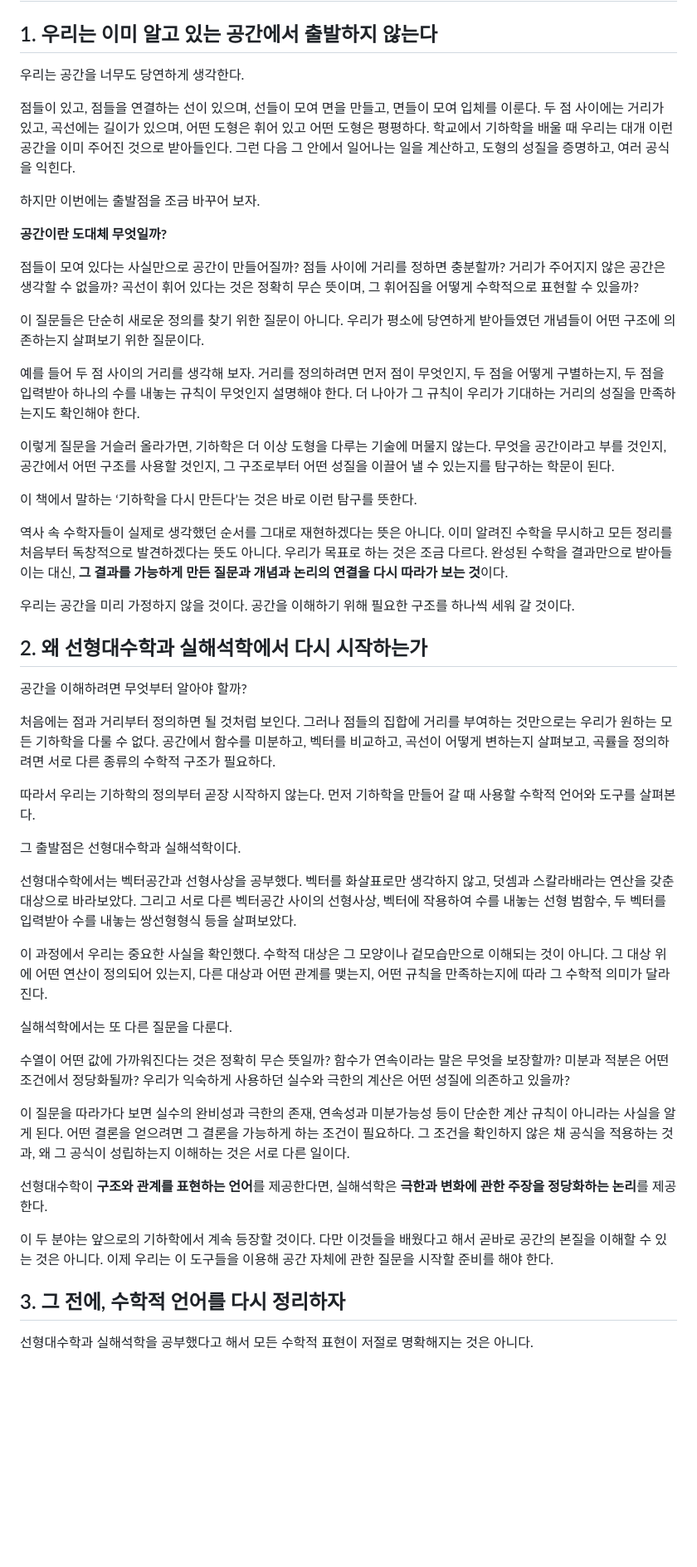
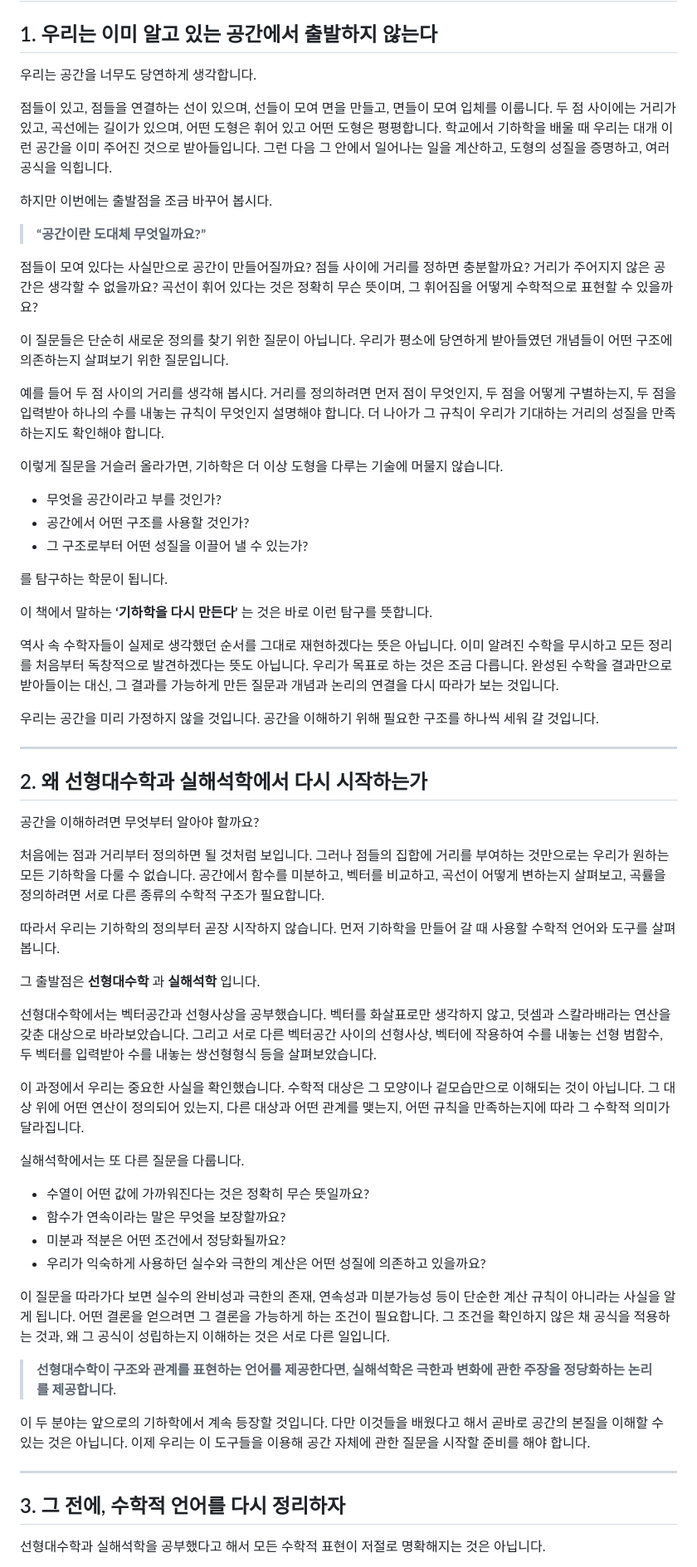
Before and after one commit to eggplan-choi/md-viewer, a Markdown page: docs/서문.md, the part around one of its changes. Shown at 83% size. Rendered like a GitHub page; blank space fills up the shorter version.

```diff
--- a/docs/서문.md
+++ b/docs/서문.md
@@ -2,53 +2,66 @@
 
 ## 1. 우리는 이미 알고 있는 공간에서 출발하지 않는다
 
-우리는 공간을 너무도 당연하게 생각한다.
+우리는 공간을 너무도 당연하게 생각합니다.
 
-점들이 있고, 점들을 연결하는 선이 있으며, 선들이 모여 면을 만들고, 면들이 모여 입체를 이룬다. 두 점 사이에는 거리가 있고, 곡선에는 길이가 있으며, 어떤 도형은 휘어 있고 어떤 도형은 평평하다. 학교에서 기하학을 배울 때 우리는 대개 이런 공간을 이미 주어진 것으로 받아들인다. 그런 다음 그 안에서 일어나는 일을 계산하고, 도형의 성질을 증명하고, 여러 공식을 익힌다.
+점들이 있고, 점들을 연결하는 선이 있으며, 선들이 모여 면을 만들고, 면들이 모여 입체를 이룹니다. 두 점 사이에는 거리가 있고, 곡선에는 길이가 있으며, 어떤 도형은 휘어 있고 어떤 도형은 평평합니다. 학교에서 기하학을 배울 때 우리는 대개 이런 공간을 이미 주어진 것으로 받아들입니다. 그런 다음 그 안에서 일어나는 일을 계산하고, 도형의 성질을 증명하고, 여러 공식을 익힙니다.
 
-하지만 이번에는 출발점을 조금 바꾸어 보자.
+하지만 이번에는 출발점을 조금 바꾸어 봅시다.
 
-**공간이란 도대체 무엇일까?**
+> **“공간이란 도대체 무엇일까요?”**
 
-점들이 모여 있다는 사실만으로 공간이 만들어질까? 점들 사이에 거리를 정하면 충분할까? 거리가 주어지지 않은 공간은 생각할 수 없을까? 곡선이 휘어 있다는 것은 정확히 무슨 뜻이며, 그 휘어짐을 어떻게 수학적으로 표현할 수 있을까?
+점들이 모여 있다는 사실만으로 공간이 만들어질까요? 점들 사이에 거리를 정하면 충분할까요? 거리가 주어지지 않은 공간은 생각할 수 없을까요? 곡선이 휘어 있다는 것은 정확히 무슨 뜻이며, 그 휘어짐을 어떻게 수학적으로 표현할 수 있을까요?
 
-이 질문들은 단순히 새로운 정의를 찾기 위한 질문이 아니다. 우리가 평소에 당연하게 받아들였던 개념들이 어떤 구조에 의존하는지 살펴보기 위한 질문이다.
+이 질문들은 단순히 새로운 정의를 찾기 위한 질문이 아닙니다. 우리가 평소에 당연하게 받아들였던 개념들이 어떤 구조에 의존하는지 살펴보기 위한 질문입니다.
 
-예를 들어 두 점 사이의 거리를 생각해 보자. 거리를 정의하려면 먼저 점이 무엇인지, 두 점을 어떻게 구별하는지, 두 점을 입력받아 하나의 수를 내놓는 규칙이 무엇인지 설명해야 한다. 더 나아가 그 규칙이 우리가 기대하는 거리의 성질을 만족하는지도 확인해야 한다.
+예를 들어 두 점 사이의 거리를 생각해 봅시다. 거리를 정의하려면 먼저 점이 무엇인지, 두 점을 어떻게 구별하는지, 두 점을 입력받아 하나의 수를 내놓는 규칙이 무엇인지 설명해야 합니다. 더 나아가 그 규칙이 우리가 기대하는 거리의 성질을 만족하는지도 확인해야 합니다.
 
-이렇게 질문을 거슬러 올라가면, 기하학은 더 이상 도형을 다루는 기술에 머물지 않는다. 무엇을 공간이라고 부를 것인지, 공간에서 어떤 구조를 사용할 것인지, 그 구조로부터 어떤 성질을 이끌어 낼 수 있는지를 탐구하는 학문이 된다.
+이렇게 질문을 거슬러 올라가면, 기하학은 더 이상 도형을 다루는 기술에 머물지 않습니다.
 
-이 책에서 말하는 ‘기하학을 다시 만든다’는 것은 바로 이런 탐구를 뜻한다.
+- 무엇을 공간이라고 부를 것인가?
+- 공간에서 어떤 구조를 사용할 것인가?
+- 그 구조로부터 어떤 성질을 이끌어 낼 수 있는가?
 
-역사 속 수학자들이 실제로 생각했던 순서를 그대로 재현하겠다는 뜻은 아니다. 이미 알려진 수학을 무시하고 모든 정리를 처음부터 독창적으로 발견하겠다는 뜻도 아니다. 우리가 목표로 하는 것은 조금 다르다. 완성된 수학을 결과만으로 받아들이는 대신, **그 결과를 가능하게 만든 질문과 개념과 논리의 연결을 다시 따라가 보는 것**이다.
+를 탐구하는 학문이 됩니다.
 
-우리는 공간을 미리 가정하지 않을 것이다. 공간을 이해하기 위해 필요한 구조를 하나씩 세워 갈 것이다.
+이 책에서 말하는 **‘기하학을 다시 만든다’** 는 것은 바로 이런 탐구를 뜻합니다.
+
+역사 속 수학자들이 실제로 생각했던 순서를 그대로 재현하겠다는 뜻은 아닙니다. 이미 알려진 수학을 무시하고 모든 정리를 처음부터 독창적으로 발견하겠다는 뜻도 아닙니다. 우리가 목표로 하는 것은 조금 다릅니다. 완성된 수학을 결과만으로 받아들이는 대신, 그 결과를 가능하게 만든 질문과 개념과 논리의 연결을 다시 따라가 보는 것입니다.
+
+우리는 공간을 미리 가정하지 않을 것입니다. 공간을 이해하기 위해 필요한 구조를 하나씩 세워 갈 것입니다.
+
+---
 
 ## 2. 왜 선형대수학과 실해석학에서 다시 시작하는가
 
-공간을 이해하려면 무엇부터 알아야 할까?
+공간을 이해하려면 무엇부터 알아야 할까요?
 
-처음에는 점과 거리부터 정의하면 될 것처럼 보인다. 그러나 점들의 집합에 거리를 부여하는 것만으로는 우리가 원하는 모든 기하학을 다룰 수 없다. 공간에서 함수를 미분하고, 벡터를 비교하고, 곡선이 어떻게 변하는지 살펴보고, 곡률을 정의하려면 서로 다른 종류의 수학적 구조가 필요하다.
+처음에는 점과 거리부터 정의하면 될 것처럼 보입니다. 그러나 점들의 집합에 거리를 부여하는 것만으로는 우리가 원하는 모든 기하학을 다룰 수 없습니다. 공간에서 함수를 미분하고, 벡터를 비교하고, 곡선이 어떻게 변하는지 살펴보고, 곡률을 정의하려면 서로 다른 종류의 수학적 구조가 필요합니다.
 
-따라서 우리는 기하학의 정의부터 곧장 시작하지 않는다. 먼저 기하학을 만들어 갈 때 사용할 수학적 언어와 도구를 살펴본다.
+따라서 우리는 기하학의 정의부터 곧장 시작하지 않습니다. 먼저 기하학을 만들어 갈 때 사용할 수학적 언어와 도구를 살펴봅니다.
 
-그 출발점은 선형대수학과 실해석학이다.
+그 출발점은 **선형대수학** 과 **실해석학** 입니다.
 
-선형대수학에서는 벡터공간과 선형사상을 공부했다. 벡터를 화살표로만 생각하지 않고, 덧셈과 스칼라배라는 연산을 갖춘 대상으로 바라보았다. 그리고 서로 다른 벡터공간 사이의 선형사상, 벡터에 작용하여 수를 내놓는 선형 범함수, 두 벡터를 입력받아 수를 내놓는 쌍선형형식 등을 살펴보았다.
+선형대수학에서는 벡터공간과 선형사상을 공부했습니다. 벡터를 화살표로만 생각하지 않고, 덧셈과 스칼라배라는 연산을 갖춘 대상으로 바라보았습니다. 그리고 서로 다른 벡터공간 사이의 선형사상, 벡터에 작용하여 수를 내놓는 선형 범함수, 두 벡터를 입력받아 수를 내놓는 쌍선형형식 등을 살펴보았습니다.
 
-이 과정에서 우리는 중요한 사실을 확인했다. 수학적 대상은 그 모양이나 겉모습만으로 이해되는 것이 아니다. 그 대상 위에 어떤 연산이 정의되어 있는지, 다른 대상과 어떤 관계를 맺는지, 어떤 규칙을 만족하는지에 따라 그 수학적 의미가 달라진다.
+이 과정에서 우리는 중요한 사실을 확인했습니다. 수학적 대상은 그 모양이나 겉모습만으로 이해되는 것이 아닙니다. 그 대상 위에 어떤 연산이 정의되어 있는지, 다른 대상과 어떤 관계를 맺는지, 어떤 규칙을 만족하는지에 따라 그 수학적 의미가 달라집니다.
 
-실해석학에서는 또 다른 질문을 다룬다.
+실해석학에서는 또 다른 질문을 다룹니다.
 
-수열이 어떤 값에 가까워진다는 것은 정확히 무슨 뜻일까? 함수가 연속이라는 말은 무엇을 보장할까? 미분과 적분은 어떤 조건에서 정당화될까? 우리가 익숙하게 사용하던 실수와 극한의 계산은 어떤 성질에 의존하고 있을까?
+- 수열이 어떤 값에 가까워진다는 것은 정확히 무슨 뜻일까요?
+- 함수가 연속이라는 말은 무엇을 보장할까요?
+- 미분과 적분은 어떤 조건에서 정당화될까요?
+- 우리가 익숙하게 사용하던 실수와 극한의 계산은 어떤 성질에 의존하고 있을까요?
 
-이 질문을 따라가다 보면 실수의 완비성과 극한의 존재, 연속성과 미분가능성 등이 단순한 계산 규칙이 아니라는 사실을 알게 된다. 어떤 결론을 얻으려면 그 결론을 가능하게 하는 조건이 필요하다. 그 조건을 확인하지 않은 채 공식을 적용하는 것과, 왜 그 공식이 성립하는지 이해하는 것은 서로 다른 일이다.
+이 질문을 따라가다 보면 실수의 완비성과 극한의 존재, 연속성과 미분가능성 등이 단순한 계산 규칙이 아니라는 사실을 알게 됩니다. 어떤 결론을 얻으려면 그 결론을 가능하게 하는 조건이 필요합니다. 그 조건을 확인하지 않은 채 공식을 적용하는 것과, 왜 그 공식이 성립하는지 이해하는 것은 서로 다른 일입니다.
 
-선형대수학이 **구조와 관계를 표현하는 언어**를 제공한다면, 실해석학은 **극한과 변화에 관한 주장을 정당화하는 논리**를 제공한다.
+> **선형대수학이 구조와 관계를 표현하는 언어를 제공한다면, 실해석학은 극한과 변화에 관한 주장을 정당화하는 논리를 제공합니다.**
 
-이 두 분야는 앞으로의 기하학에서 계속 등장할 것이다. 다만 이것들을 배웠다고 해서 곧바로 공간의 본질을 이해할 수 있는 것은 아니다. 이제 우리는 이 도구들을 이용해 공간 자체에 관한 질문을 시작할 준비를 해야 한다.
+이 두 분야는 앞으로의 기하학에서 계속 등장할 것입니다. 다만 이것들을 배웠다고 해서 곧바로 공간의 본질을 이해할 수 있는 것은 아닙니다. 이제 우리는 이 도구들을 이용해 공간 자체에 관한 질문을 시작할 준비를 해야 합니다.
+
+---
 
 ## 3. 그 전에, 수학적 언어를 다시 정리하자
 
-선형대수학과 실해석학을 공부했다고 해서 모든 수학적 표현이 저절로 명확해지는 것은 아니다.
+선형대수학과 실해석학을 공부했다고 해서 모든 수학적 표현이 저절로 명확해지는 것은 아닙니다.
 
```
Also changed, not shown: other parts of docs/서문.md (+63 -40 lines).
